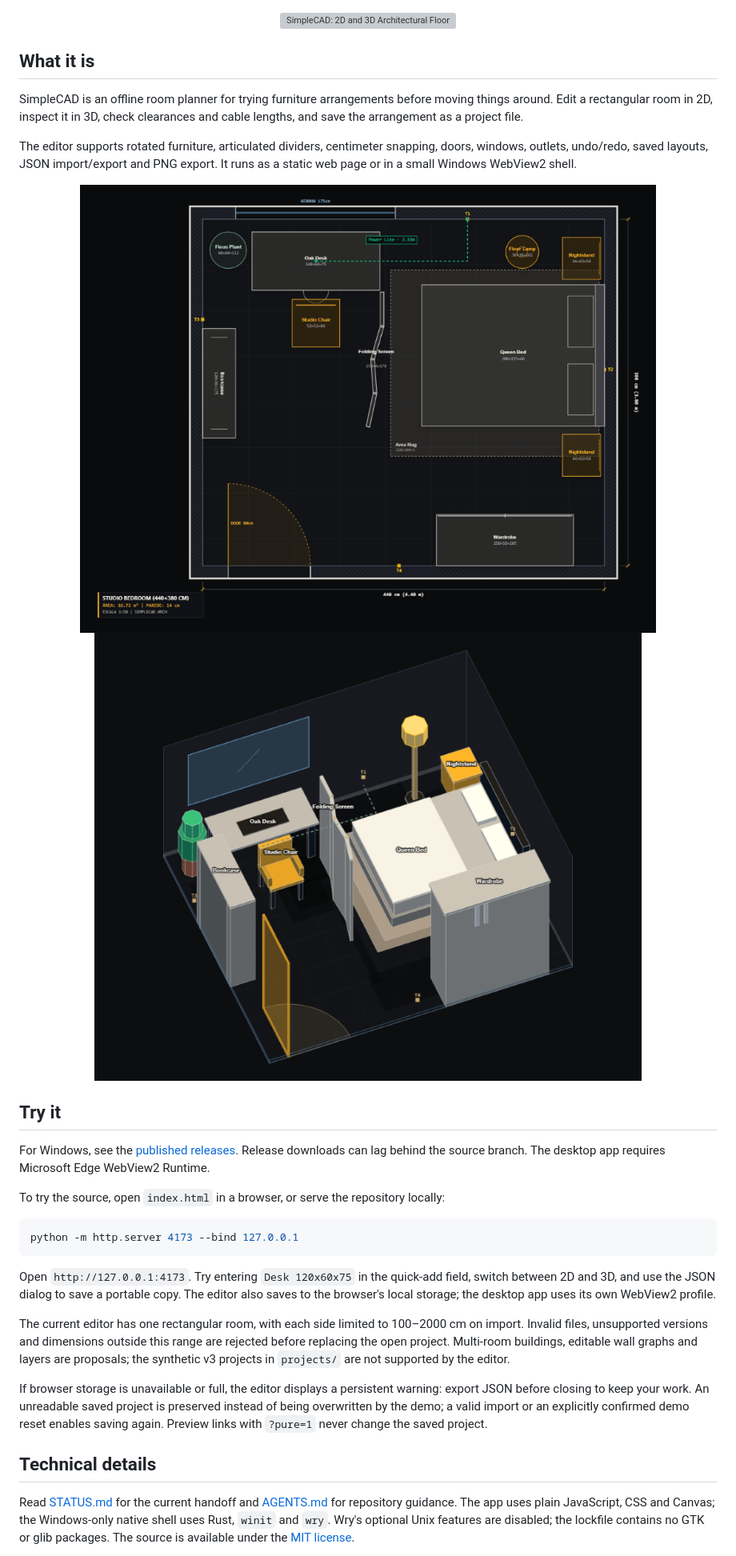
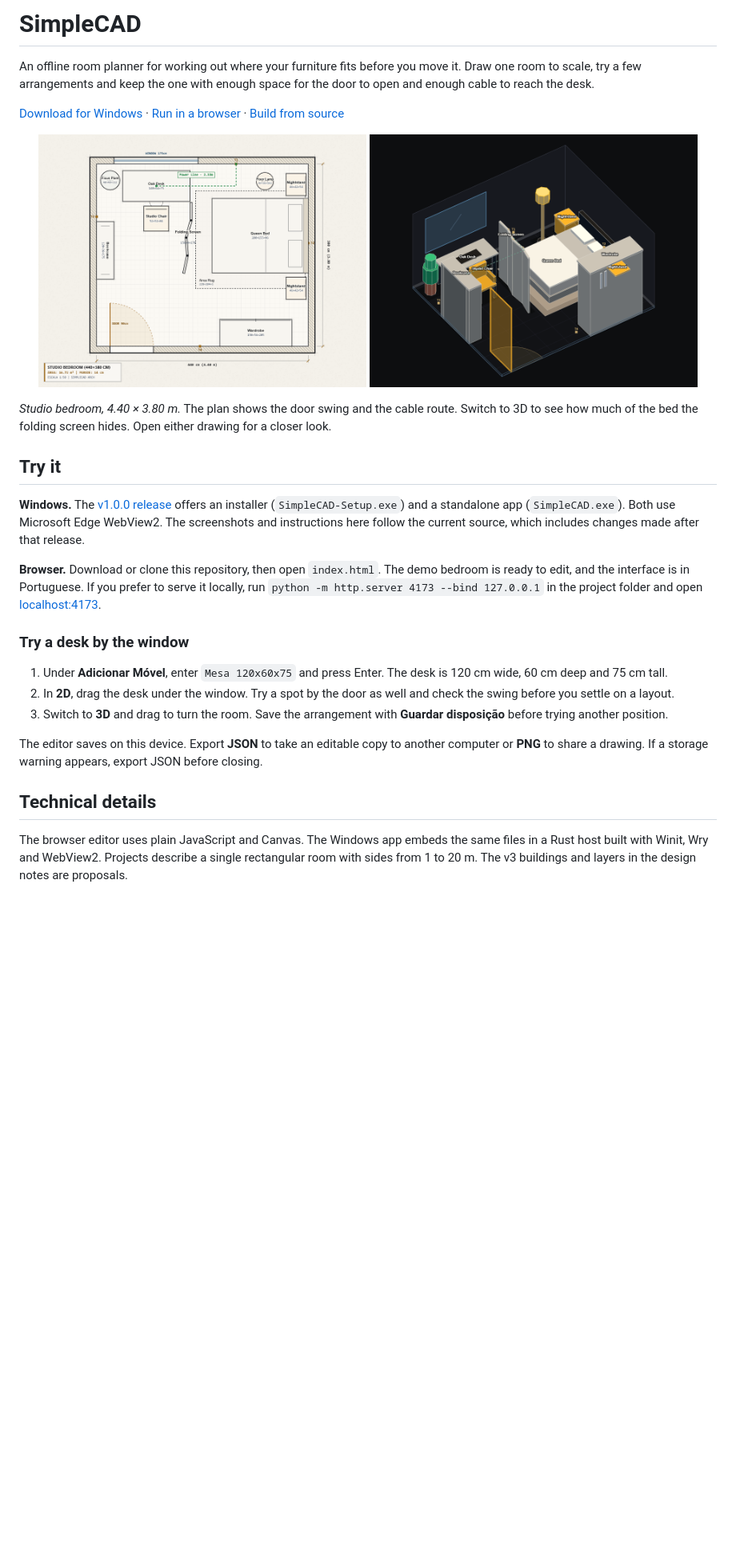
Before and after one commit to duartelcunha/SimpleCAD, a Markdown page: README.md, the part around one of its changes. Shown at 80% size. Rendered like a GitHub page; pictures changed too: docs/assets/studio-cutaway.png (added), docs/assets/studio-plan.png (added); blank space fills up the shorter version; grey boxes are pictures that could not be loaded.

Commit message:
docs: show the studio in plan and 3D and guide the first edit

````diff
--- a/README.md
+++ b/README.md
@@ -1,35 +1,31 @@
+# SimpleCAD
+
+An offline room planner for working out where your furniture fits before you move it. Draw one room to scale, try a few arrangements and keep the one with enough space for the door to open and enough cable to reach the desk.
+
+[Download for Windows](https://github.com/duartelcunha/SimpleCAD/releases/latest) · [Run in a browser](#try-it) · [Build from source](#technical-details)
+
 <p align="center">
-  <img src="./docs/assets/brand-banner.svg" alt="SimpleCAD: 2D and 3D Architectural Floorplan Studio" width="100%" />
+  <a href="docs/assets/studio-plan.png"><img src="docs/assets/studio-plan.png" width="410" alt="Measured plan of a studio bedroom. A 90 cm door swings inward and a 2.33 m cable runs from the desk to the north wall." /></a>
+  <a href="docs/assets/studio-cutaway.png"><img src="docs/assets/studio-cutaway.png" width="410" alt="The same bedroom in 3D, with a folding screen between the oak desk and the bed." /></a>
 </p>
 
-## What it is
-
-SimpleCAD is an offline room planner for trying furniture arrangements before moving things around. Edit a rectangular room in 2D, inspect it in 3D, check clearances and cable lengths, and save the arrangement as a project file.
-
-The editor supports rotated furniture, articulated dividers, centimeter snapping, doors, windows, outlets, undo/redo, saved layouts, JSON import/export and PNG export. It runs as a static web page or in a small Windows WebView2 shell.
-
-<p align="center">
-  <img src="./docs/assets/preview-2d.png" alt="SimpleCAD 2D floorplan" width="100%" />
-  <img src="./docs/assets/preview-3d.png" alt="SimpleCAD 3D view" width="100%" />
-</p>
+*Studio bedroom, 4.40 × 3.80 m.* The plan shows the door swing and the cable route. Switch to 3D to see how much of the bed the folding screen hides. Open either drawing for a closer look.
 
 ## Try it
 
-For Windows, see the [published releases](https://github.com/duartelcunha/SimpleCAD/releases). Release downloads can lag behind the source branch. The desktop app requires Microsoft Edge WebView2 Runtime.
+**Windows.** The [v1.0.0 release](https://github.com/duartelcunha/SimpleCAD/releases/tag/v1.0.0) offers an installer (`SimpleCAD-Setup.exe`) and a standalone app (`SimpleCAD.exe`). Both use Microsoft Edge WebView2. The screenshots and instructions here follow the current source, which includes changes made after that release.
 
-To try the source, open `index.html` in a browser, or serve the repository locally:
+**Browser.** Download or clone this repository, then open `index.html`. The demo bedroom is ready to edit, and the interface is in Portuguese. If you prefer to serve it locally, run `python -m http.server 4173 --bind 127.0.0.1` in the project folder and open [localhost:4173](http://127.0.0.1:4173).
 
-```powershell
-python -m http.server 4173 --bind 127.0.0.1
-```
+### Try a desk by the window
 
-Open `http://127.0.0.1:4173`. Try entering `Desk 120x60x75` in the quick-add field, switch between 2D and 3D, and use the JSON dialog to save a portable copy. The editor also saves to the browser's local storage; the desktop app uses its own WebView2 profile.
+1. Under **Adicionar Móvel**, enter `Mesa 120x60x75` and press Enter. The desk is 120 cm wide, 60 cm deep and 75 cm tall.
+2. In **2D**, drag the desk under the window. Try a spot by the door as well and check the swing before you settle on a layout.
+3. Switch to **3D** and drag to turn the room. Save the arrangement with **Guardar disposição** before trying another position.
 
-The current editor has one rectangular room, with each side limited to 100–2000 cm on import. Invalid files, unsupported versions and dimensions outside this range are rejected before replacing the open project. Multi-room buildings, editable wall graphs and layers are proposals; the synthetic v3 projects in `projects/` are not supported by the editor.
-
-If browser storage is unavailable or full, the editor displays a persistent warning: export JSON before closing to keep your work. An unreadable saved project is preserved instead of being overwritten by the demo; a valid import or an explicitly confirmed demo reset enables saving again. Preview links with `?pure=1` never change the saved project.
+The editor saves on this device. Export **JSON** to take an editable copy to another computer or **PNG** to share a drawing. If a storage warning appears, export JSON before closing.
 
 ## Technical details
 
-Read [STATUS.md](STATUS.md) for the current handoff and [AGENTS.md](AGENTS.md) for repository guidance. The app uses plain JavaScript, CSS and Canvas; the Windows-only native shell uses Rust, `winit` and `wry`. Wry's optional Unix features are disabled; the lockfile contains no GTK or glib packages. The source is available under the [MIT license](LICENSE).
+The browser editor uses plain JavaScript and Canvas. The Windows app embeds the same files in a Rust host built with Winit, Wry and WebView2. Projects describe a single rectangular room with sides from 1 to 20 m. The v3 buildings and layers in the design notes are proposals.
 
````
Also changed, not shown: other parts of README.md (+14 -16 lines), STATUS.md (+4 -4 lines).
